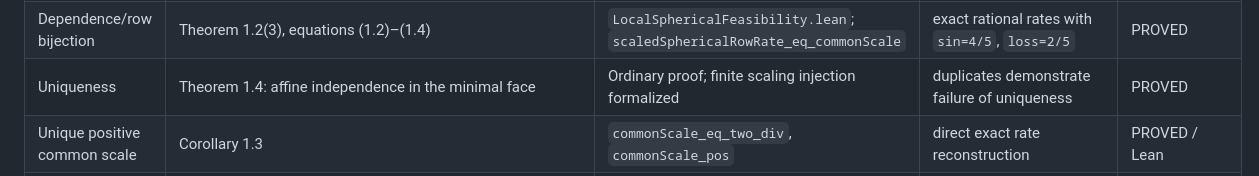
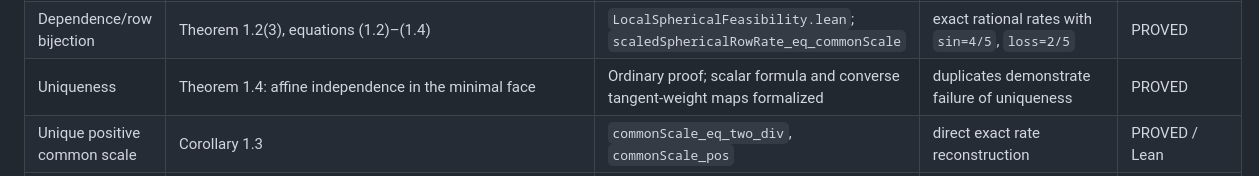
Before and after one commit to FusionSandwich/Testing, a Markdown page: afp_barrier_gate1/docs/SPHERICAL_FEASIBILITY_THEOREM_MAP.md, the part around the change. Rendered like a GitHub page.

Commit message:
Correct uniqueness formalization scope in theorem map

```diff
--- a/afp_barrier_gate1/docs/SPHERICAL_FEASIBILITY_THEOREM_MAP.md
+++ b/afp_barrier_gate1/docs/SPHERICAL_FEASIBILITY_THEOREM_MAP.md
@@ -12,7 +12,7 @@ from a robust feasible row to the actual perturbed optimum.
 | Strict all-index feasibility | Lemma 1.1 and Theorem 1.2(2) | Spherical scaling consequences formalized; finite relative-interior theorem proved in ordinary text | square and boundary examples; repeated points | PROVED |
 | Repetitions and redundancies | Lemma 1.1; Theorem 1.4 | Indexed finite sums in all local Lean modules | duplicate-direction nonuniqueness certificates | PROVED |
 | Dependence/row bijection | Theorem 1.2(3), equations (1.2)–(1.4) | `LocalSphericalFeasibility.lean`; `scaledSphericalRowRate_eq_commonScale` | exact rational rates with `sin=4/5`, `loss=2/5` | PROVED |
-| Uniqueness | Theorem 1.4: affine independence in the minimal face | Ordinary proof; finite scaling injection formalized | duplicates demonstrate failure of uniqueness | PROVED |
+| Uniqueness | Theorem 1.4: affine independence in the minimal face | Ordinary proof; scalar formula and converse tangent-weight maps formalized | duplicates demonstrate failure of uniqueness | PROVED |
 | Unique positive common scale | Corollary 1.3 | `commonScale_eq_two_div`, `commonScale_pos` | direct exact rate reconstruction | PROVED / Lean |
 | Antipodal-only theorem | Theorem 2.1 and Corollary 2.2 | `antipodalOnly_normalBalance_iff` | three-antipode simplex point | PROVED / Lean |
 | Mixed antipodal theorem | Theorem 2.1, equations (2.1)–(2.4) | `antipodalTotalRate`, budget identity and strict/nonnegative iff lemmas | mixed boundary and mixed strict examples | PROVED / Lean |
```
